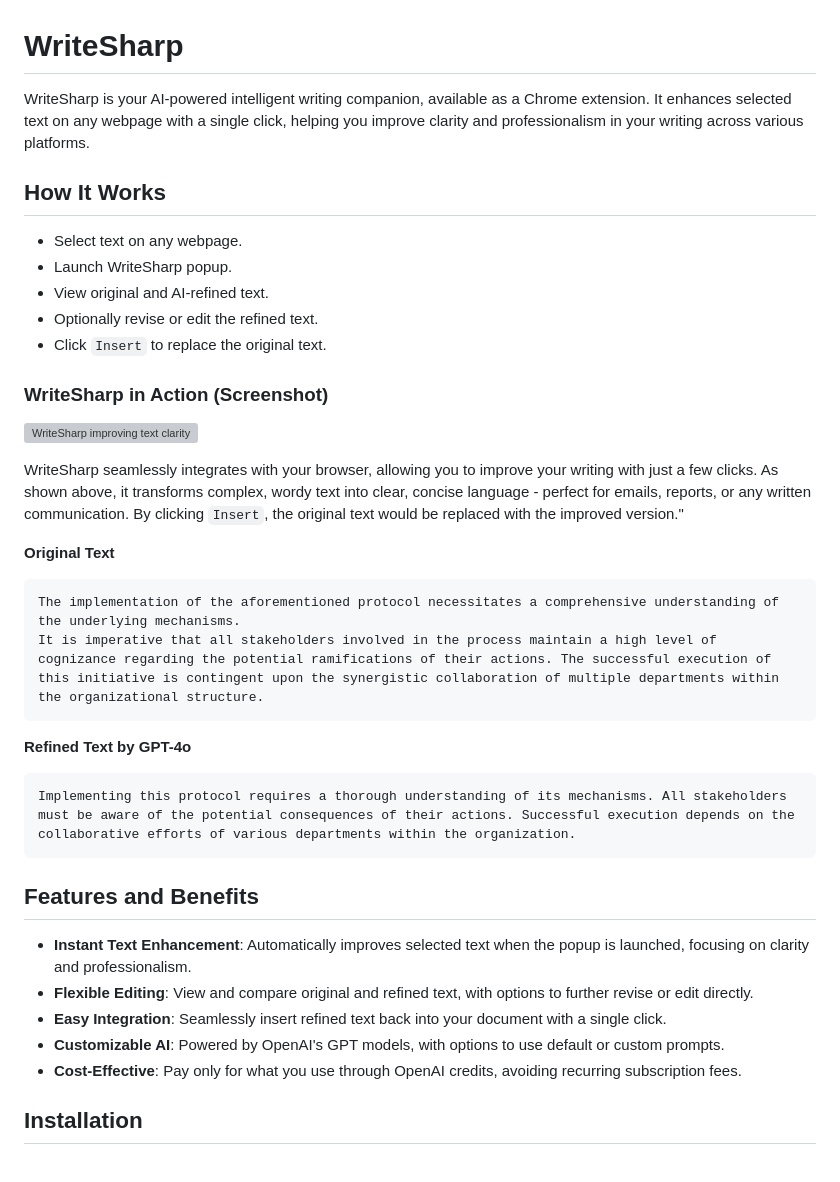
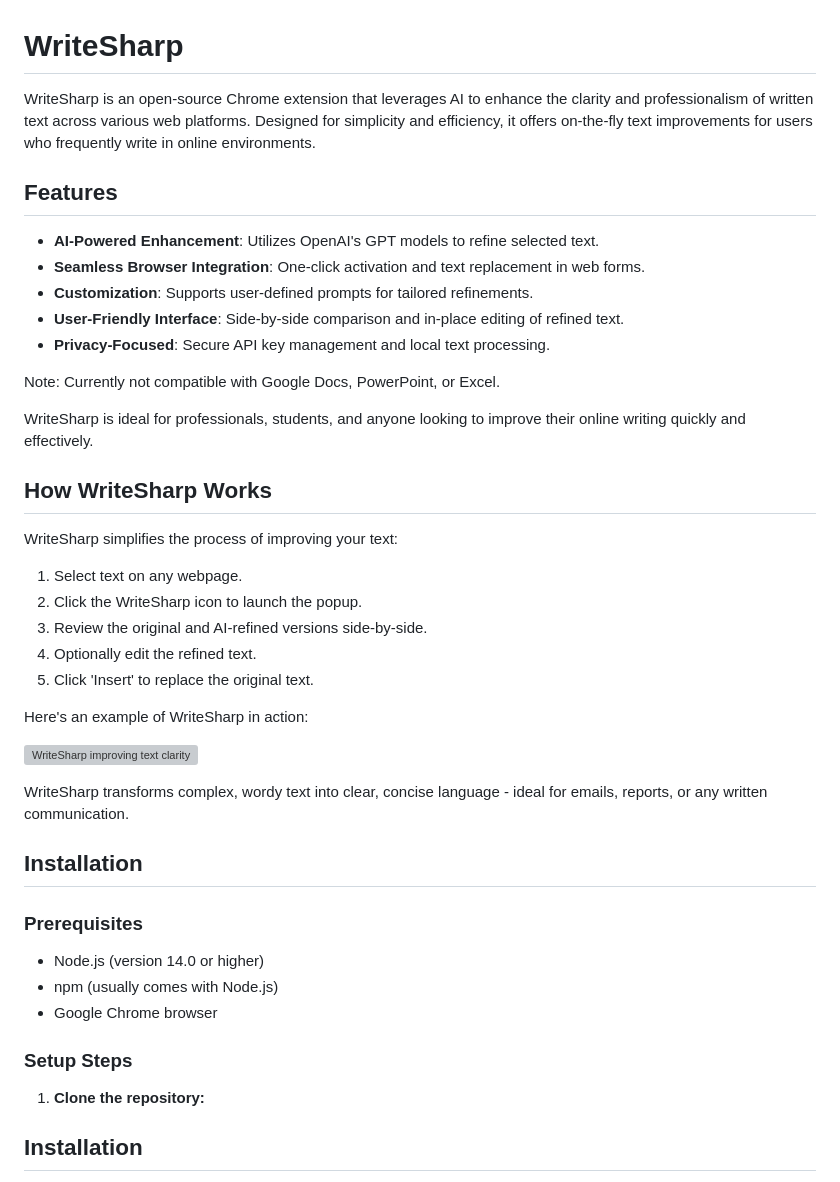
Before and after one commit to adurafayode/writesharp, a Markdown page: README.md, the part around the change printed below. Drawn GitHub-style; grey boxes are pictures that could not be loaded.

````diff
--- a/README.md
+++ b/README.md
@@ -1,41 +1,47 @@
 # WriteSharp
 
-WriteSharp is your AI-powered intelligent writing companion, available as a Chrome extension. It enhances selected text on any webpage with a single click, helping you improve clarity and professionalism in your writing across various platforms.
+WriteSharp is an open-source Chrome extension that leverages AI to enhance the clarity and professionalism of written text across various web platforms. Designed for simplicity and efficiency, it offers on-the-fly text improvements for users who frequently write in online environments.
 
-## How It Works
+## Features
 
-* Select text on any webpage.
-* Launch WriteSharp popup.
-* View original and AI-refined text.
-* Optionally revise or edit the refined text.
-* Click `Insert` to replace the original text.
+- **AI-Powered Enhancement**: Utilizes OpenAI's GPT models to refine selected text.
+- **Seamless Browser Integration**: One-click activation and text replacement in web forms.
+- **Customization**: Supports user-defined prompts for tailored refinements.
+- **User-Friendly Interface**: Side-by-side comparison and in-place editing of refined text.
+- **Privacy-Focused**: Secure API key management and local text processing.
 
-### WriteSharp in Action (Screenshot)
+Note: Currently not compatible with Google Docs, PowerPoint, or Excel.
+
+WriteSharp is ideal for professionals, students, and anyone looking to improve their online writing quickly and effectively.
+
+## How WriteSharp Works
+
+WriteSharp simplifies the process of improving your text:
+
+1. Select text on any webpage.
+2. Click the WriteSharp icon to launch the popup.
+3. Review the original and AI-refined versions side-by-side.
+4. Optionally edit the refined text.
+5. Click 'Insert' to replace the original text.
+
+Here's an example of WriteSharp in action:
 
 ![WriteSharp improving text clarity](./src/public/images/writesharp-demo.png)
 
-WriteSharp seamlessly integrates with your browser, allowing you to improve your writing with just a few clicks. As shown above, it transforms complex, wordy text into clear, concise language - perfect for emails, reports, or any written communication. By clicking `Insert`, the original text would be replaced with the improved version."
+WriteSharp transforms complex, wordy text into clear, concise language - ideal for emails, reports, or any written communication.
 
-**Original Text**
+## Installation
 
-```
-The implementation of the aforementioned protocol necessitates a comprehensive understanding of the underlying mechanisms.
-It is imperative that all stakeholders involved in the process maintain a high level of cognizance regarding the potential ramifications of their actions. The successful execution of this initiative is contingent upon the synergistic collaboration of multiple departments within the organizational structure.
-```
+### Prerequisites
 
-**Refined Text by GPT-4o**
+- Node.js (version 14.0 or higher)
+- npm (usually comes with Node.js)
+- Google Chrome browser
 
-```
-Implementing this protocol requires a thorough understanding of its mechanisms. All stakeholders must be aware of the potential consequences of their actions. Successful execution depends on the collaborative efforts of various departments within the organization.
-```
+### Setup Steps
 
-## Features and Benefits
+1. **Clone the repository:**
 
-* **Instant Text Enhancement**: Automatically improves selected text when the popup is launched, focusing on clarity and professionalism.
-* **Flexible Editing**: View and compare original and refined text, with options to further revise or edit directly.
-* **Easy Integration**: Seamlessly insert refined text back into your document with a single click.
-* **Customizable AI**: Powered by OpenAI's GPT models, with options to use default or custom prompts.
-* **Cost-Effective**: Pay only for what you use through OpenAI credits, avoiding recurring subscription fees.
 
 ## Installation
 
````
Also changed, not shown: other parts of README.md (+42 -28 lines).
